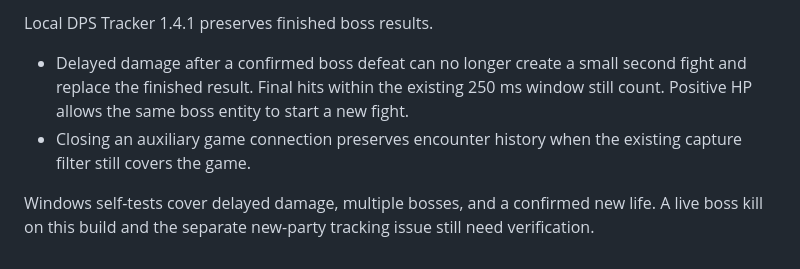
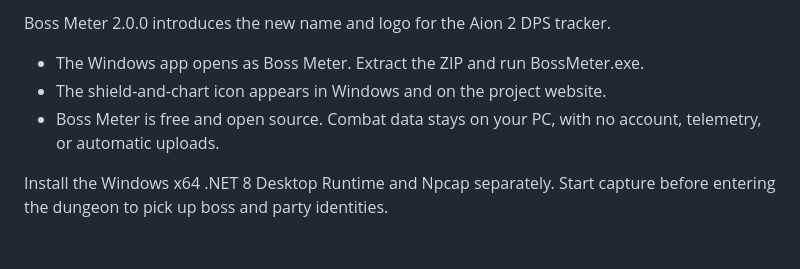
Before and after one commit to sccdmaomao/aion2-dps-tracker, a Markdown page: docs/release-notes.md, the part around the change. Rendered like a GitHub page.

```diff
--- a/docs/release-notes.md
+++ b/docs/release-notes.md
@@ -1,6 +1,7 @@
-Local DPS Tracker 1.4.1 preserves finished boss results.
+Boss Meter 2.0.0 introduces the new name and logo for the Aion 2 DPS tracker.
 
-- Delayed damage after a confirmed boss defeat can no longer create a small second fight and replace the finished result. Final hits within the existing 250 ms window still count. Positive HP allows the same boss entity to start a new fight.
-- Closing an auxiliary game connection preserves encounter history when the existing capture filter still covers the game.
+- The Windows app opens as Boss Meter. Extract the ZIP and run BossMeter.exe.
+- The shield-and-chart icon appears in Windows and on the project website.
+- Boss Meter is free and open source. Combat data stays on your PC, with no account, telemetry, or automatic uploads.
 
-Windows self-tests cover delayed damage, multiple bosses, and a confirmed new life. A live boss kill on this build and the separate new-party tracking issue still need verification.
+Install the Windows x64 .NET 8 Desktop Runtime and Npcap separately. Start capture before entering the dungeon to pick up boss and party identities.
```
Also changed, not shown: README.md (+9 -7 lines), docs/site/images/boss-meter-logo.png (added), 8 other files.
